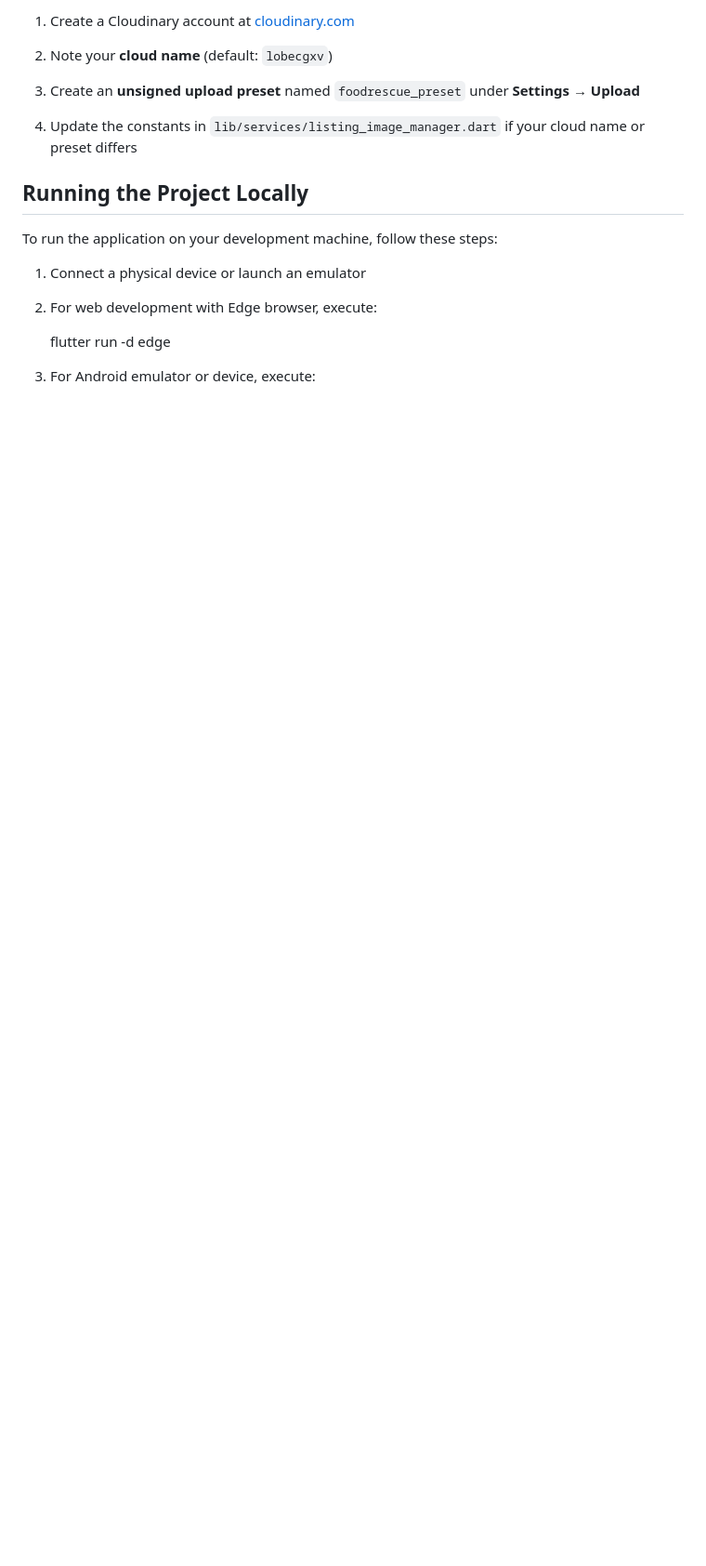
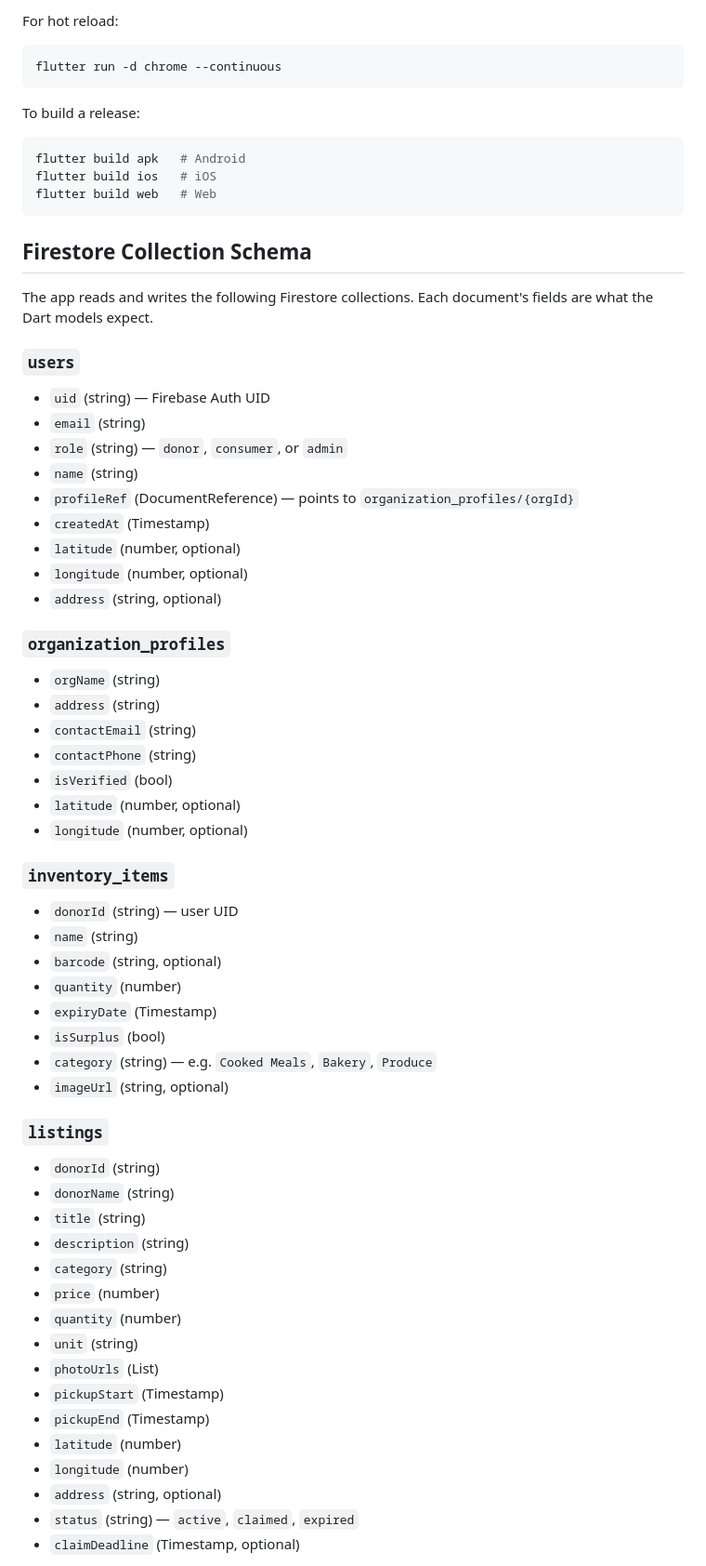
Before and after one commit to Wasif-Darain/FoodRescue-Sync, a Markdown page: README.md, the part around one of its changes. Shown at 93% size. GitHub-like rendering; blank space fills up the shorter version.

````diff
--- a/README.md
+++ b/README.md
@@ -57,21 +82,67 @@ Follow these steps to set up the project on your local machine:
 
-1. Create a Cloudinary account at [cloudinary.com](https://cloudinary.com)
+For hot reload:
 
-2. Note your **cloud name** (default: `lobecgxv`)
+```bash
+flutter run -d chrome --continuous
+```
 
-3. Create an **unsigned upload preset** named `foodrescue_preset` under **Settings → Upload**
+To build a release:
 
-4. Update the constants in `lib/services/listing_image_manager.dart` if your cloud name or preset differs
+```bash
+flutter build apk   # Android
+flutter build ios   # iOS
+flutter build web   # Web
+```
 
-## Running the Project Locally
+## Firestore Collection Schema
 
-To run the application on your development machine, follow these steps:
+The app reads and writes the following Firestore collections. Each document's fields are what the Dart models expect.
 
-1. Connect a physical device or launch an emulator
+### `users`
+- `uid` (string) — Firebase Auth UID
+- `email` (string)
+- `role` (string) — `donor`, `consumer`, or `admin`
+- `name` (string)
+- `profileRef` (DocumentReference) — points to `organization_profiles/{orgId}`
+- `createdAt` (Timestamp)
+- `latitude` (number, optional)
+- `longitude` (number, optional)
+- `address` (string, optional)
 
-2. For web development with Edge browser, execute:
+### `organization_profiles`
+- `orgName` (string)
+- `address` (string)
+- `contactEmail` (string)
+- `contactPhone` (string)
+- `isVerified` (bool)
+- `latitude` (number, optional)
+- `longitude` (number, optional)
 
-   flutter run -d edge
+### `inventory_items`
+- `donorId` (string) — user UID
+- `name` (string)
+- `barcode` (string, optional)
+- `quantity` (number)
+- `expiryDate` (Timestamp)
+- `isSurplus` (bool)
+- `category` (string) — e.g. `Cooked Meals`, `Bakery`, `Produce`
+- `imageUrl` (string, optional)
 
-3. For Android emulator or device, execute:
+### `listings`
+- `donorId` (string)
+- `donorName` (string)
+- `title` (string)
+- `description` (string)
+- `category` (string)
+- `price` (number)
+- `quantity` (number)
+- `unit` (string)
+- `photoUrls` (List<string>)
+- `pickupStart` (Timestamp)
+- `pickupEnd` (Timestamp)
+- `latitude` (number)
+- `longitude` (number)
+- `address` (string, optional)
+- `status` (string) — `active`, `claimed`, `expired`
+- `claimDeadline` (Timestamp, optional)
 
````
Also changed, not shown: other parts of README.md (+116 -156 lines).
